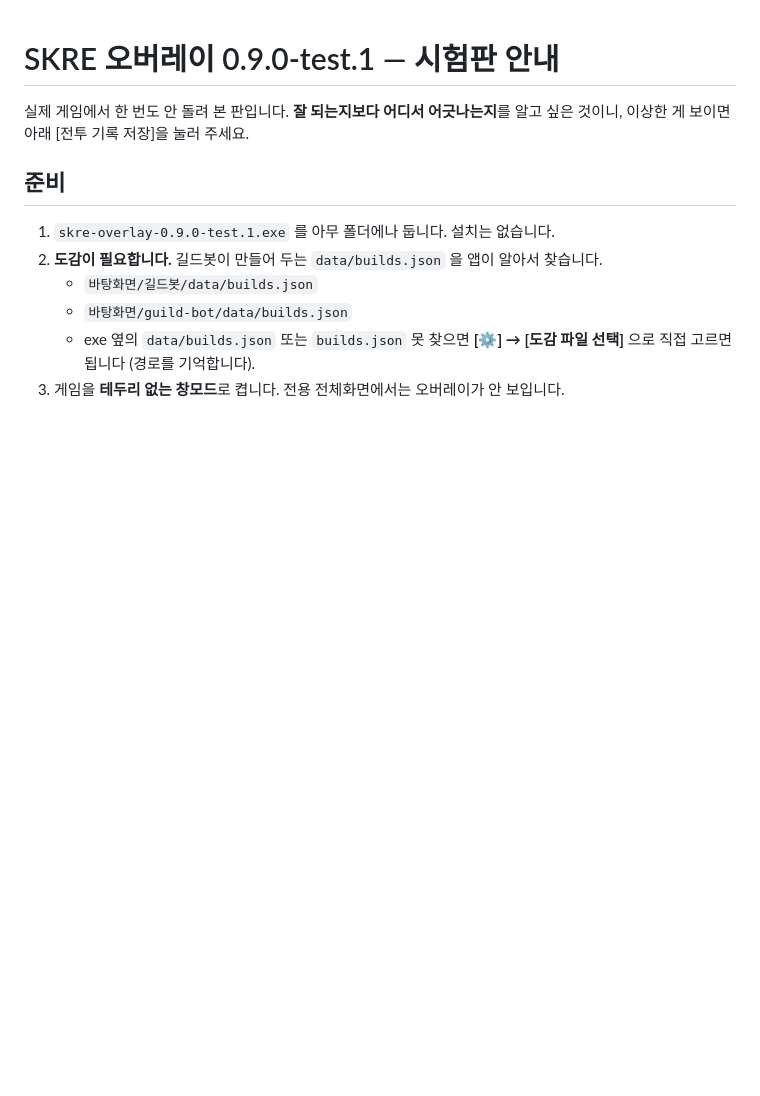
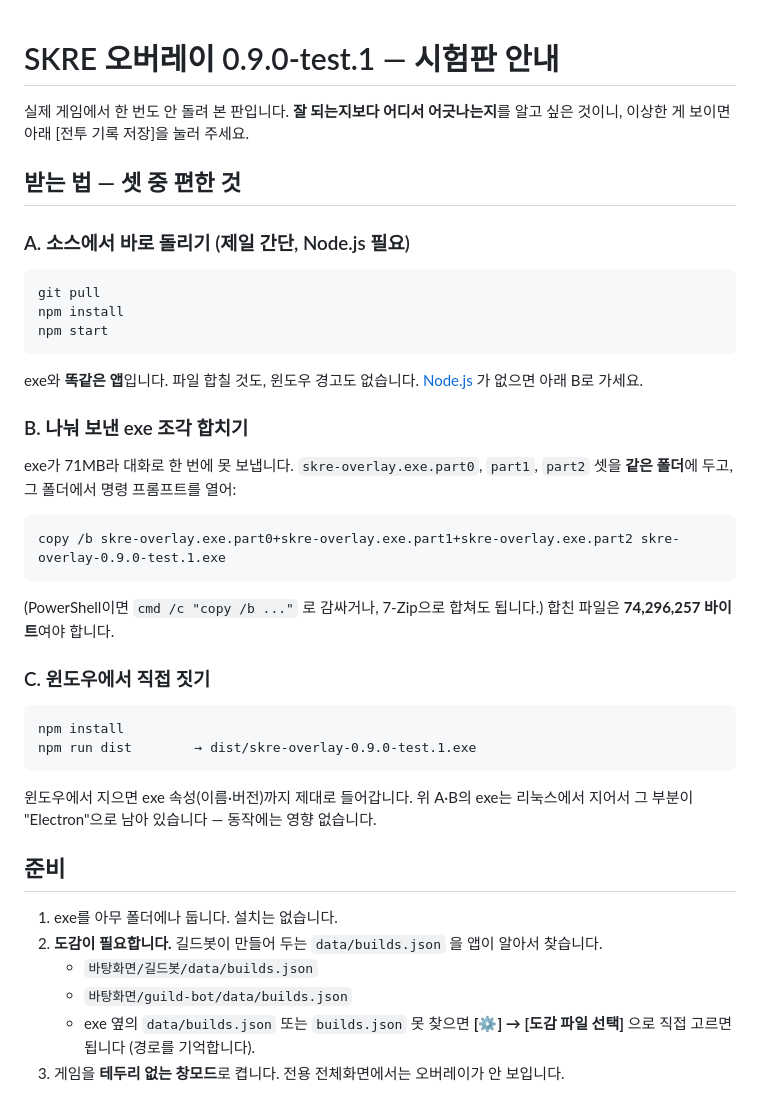
Before and after one commit to ericalapiestral-hash/skre-overlay, a Markdown page: 테스트-안내.md, the part around the change. Drawn GitHub-style; blank space fills up the shorter version.

Commit message:
테스트 안내에 받는 법 셋을 적는다
exe가 71MB라 대화로 한 번에 못 보낸다(30MB 한도). 소스에서 바로 돌리기 ·
나눠 보낸 조각 합치기 · 윈도우에서 직접 짓기 셋을 적었다. 조각은 합쳤을 때
원본과 바이트가 같은 것을 확인했고, 확인용 크기도 같이 적어 뒀다.

Co-Authored-By: Claude Opus 5 <noreply@anthropic.com>
Claude-Session: https://claude.ai/code/session_01VshWAusRrfbC84DQwNcJrR

````diff
--- a/테스트-안내.md
+++ b/테스트-안내.md
@@ -3,9 +3,44 @@
 실제 게임에서 한 번도 안 돌려 본 판입니다. **잘 되는지보다 어디서 어긋나는지**를
 알고 싶은 것이니, 이상한 게 보이면 아래 [전투 기록 저장]을 눌러 주세요.
 
+## 받는 법 — 셋 중 편한 것
+
+### A. 소스에서 바로 돌리기 (제일 간단, Node.js 필요)
+
+```
+git pull
+npm install
+npm start
+```
+
+exe와 **똑같은 앱**입니다. 파일 합칠 것도, 윈도우 경고도 없습니다.
+[Node.js](https://nodejs.org) 가 없으면 아래 B로 가세요.
+
+### B. 나눠 보낸 exe 조각 합치기
+
+exe가 71MB라 대화로 한 번에 못 보냅니다. `skre-overlay.exe.part0`, `part1`, `part2`
+셋을 **같은 폴더**에 두고, 그 폴더에서 명령 프롬프트를 열어:
+
+```
+copy /b skre-overlay.exe.part0+skre-overlay.exe.part1+skre-overlay.exe.part2 skre-overlay-0.9.0-test.1.exe
+```
+
+(PowerShell이면 `cmd /c "copy /b ..."` 로 감싸거나, 7-Zip으로 합쳐도 됩니다.)
+합친 파일은 **74,296,257 바이트**여야 합니다.
+
+### C. 윈도우에서 직접 짓기
+
+```
+npm install
+npm run dist        → dist/skre-overlay-0.9.0-test.1.exe
+```
+
+윈도우에서 지으면 exe 속성(이름·버전)까지 제대로 들어갑니다. 위 A·B의 exe는
+리눅스에서 지어서 그 부분이 "Electron"으로 남아 있습니다 — 동작에는 영향 없습니다.
+
 ## 준비
 
-1. `skre-overlay-0.9.0-test.1.exe` 를 아무 폴더에나 둡니다. 설치는 없습니다.
+1. exe를 아무 폴더에나 둡니다. 설치는 없습니다.
 2. **도감이 필요합니다.** 길드봇이 만들어 두는 `data/builds.json` 을 앱이 알아서 찾습니다.
    - `바탕화면/길드봇/data/builds.json`
    - `바탕화면/guild-bot/data/builds.json`
````
